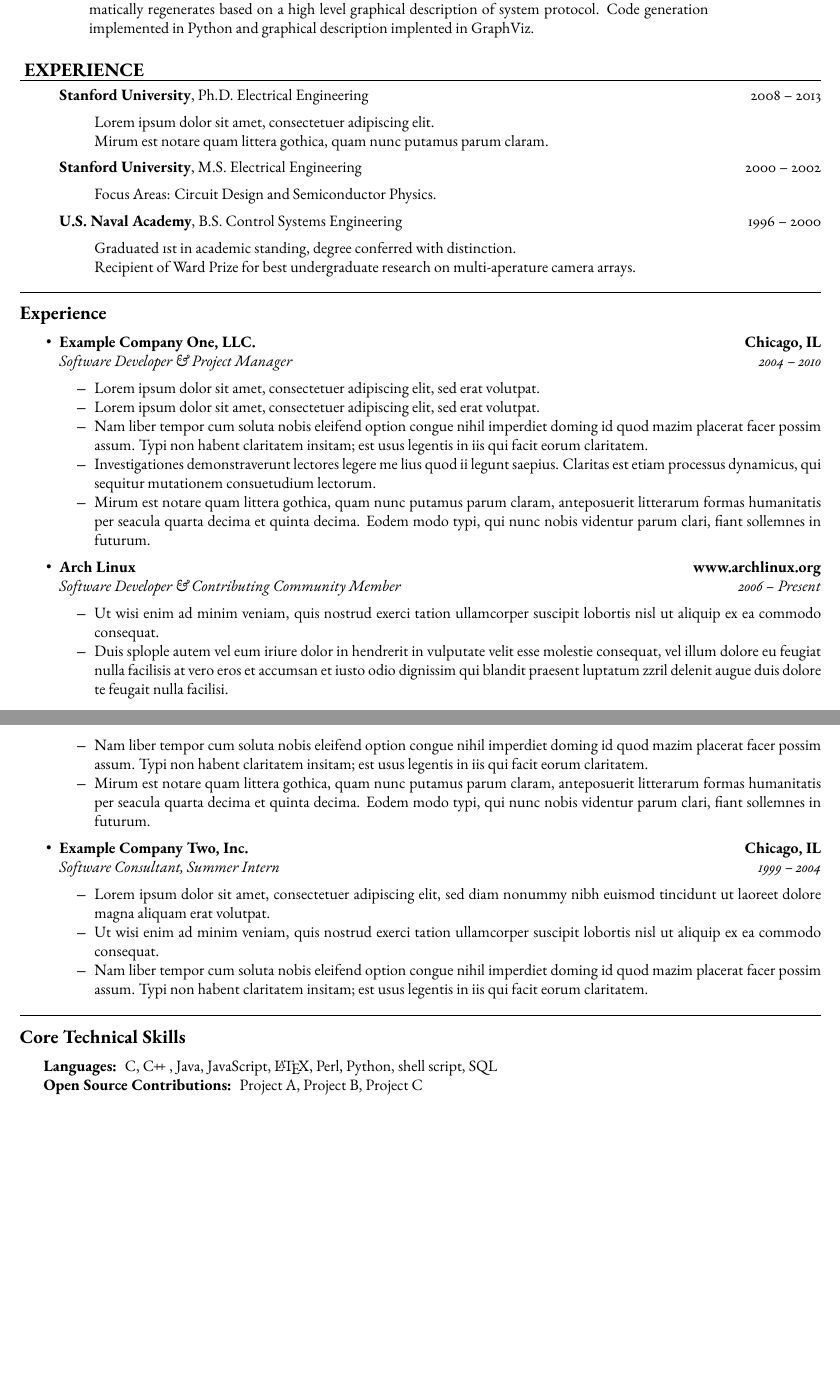
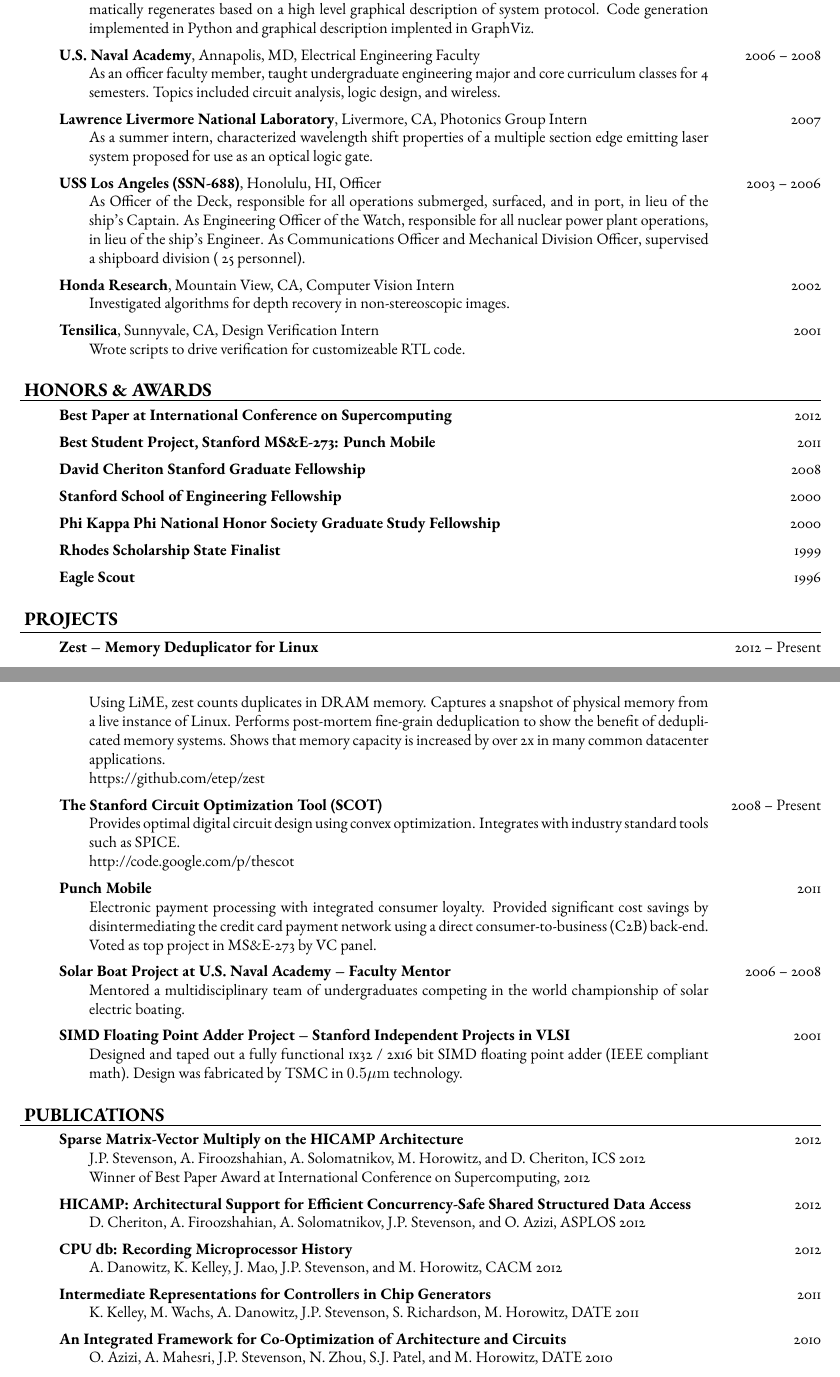
Before and after one commit to etep/resume, a LaTeX CV (tex/resume.tex): two parts of pages 1 and 2 of 2, joined at a grey line, cut so that both start at the same text, the shorter picture padded with empty space. Compiled offline with pdfLaTeX; a missing font is replaced by an installed copy or a similar font.

Commit message:
mostly filled out now

```diff
--- a/tex/resume.tex
+++ b/tex/resume.tex
@@ -135,132 +135,109 @@
                 Wrote SystemC and \CPP test infrastructure that automatically regenerates based on a high level graphical description of system protocol.
                 Code generation implemented in Python and graphical description implented in GraphViz.
     \end{content}
+    \headerrowx{ \textbf{U.S. Naval Academy}, Annapolis, MD, Electrical Engineering Faculty} {2006 -- 2008}
+    \begin{content}
+        \item[] As an officer faculty member, taught undergraduate engineering major and core curriculum classes for 4 semesters.
+                Topics included circuit analysis, logic design, and wireless.
+    \end{content}
+    \headerrowx{ \textbf{Lawrence Livermore National Laboratory}, Livermore, CA, Photonics Group Intern} {2007}
+    \begin{content}
+        \item[] As a summer intern, characterized wavelength shift properties of a multiple section edge emitting laser system proposed for use as an optical logic gate.
+    \end{content}
+    \headerrowx{ \textbf{USS Los Angeles (SSN-688)}, Honolulu, HI, Officer} {2003 -- 2006}
+    \begin{content}
+        \item[] As Officer of the Deck, responsible for all operations submerged, surfaced, and in port, in lieu of the ship's Captain.
+                As Engineering Officer of the Watch, responsible for all nuclear power plant operations, in lieu of the ship's Engineer.
+                As Communications Officer and Mechanical Division Officer, supervised a shipboard division (~25 personnel).
+    \end{content}
+    \headerrowx{ \textbf{Honda Research}, Mountain View, CA, Computer Vision Intern} {2002}
+    \begin{content}
+        \item[] Investigated algorithms for depth recovery in non-stereoscopic images.
+    \end{content}
+    \headerrowx{ \textbf{Tensilica}, Sunnyvale, CA, Design Verification Intern} {2001}
+    \begin{content}
+        \item[] Wrote scripts to drive verification for customizeable RTL code.
+    \end{content}
 \end{resumesection}
 
-\subsection*{\ EXPERIENCE}
-\vspace{-0.4em}
-\hrule
-\vspace{ 0.4em}
-\begin{itemize}
-	\parskip=0.1em
+\begin{resumesection}{HONORS \& AWARDS}
+    \headerrowx{ \textbf{Best Paper at International Conference on Supercomputing}}        {2012}
+    \headerrowx{ \textbf{Best Student Project, Stanford MS\&E-273: Punch Mobile}}          {2011}
+    \headerrowx{ \textbf{David Cheriton Stanford Graduate Fellowship}}                     {2008}
+    \headerrowx{ \textbf{Stanford School of Engineering Fellowship}}                       {2000}
+    \headerrowx{ \textbf{Phi Kappa Phi National Honor Society Graduate Study Fellowship}}  {2000}
+    \headerrowx{ \textbf{Rhodes Scholarship State Finalist}}                               {1999}
+    \headerrowx{ \textbf{Eagle Scout}}                                                     {1996}
+\end{resumesection}
 
-	\item[]
-  \headerrow {\textbf{Stanford University}, Ph.D. Electrical Engineering} {2008 -- 2013}
-	\begin{itemize*}
-		\item[] Lorem ipsum dolor sit amet, consectetuer adipiscing elit.
-		\item[] Mirum est notare quam littera gothica, quam nunc putamus parum claram.
-	\end{itemize*}
+\begin{resumesection}{PROJECTS}
+    \headerrowx{ \textbf{Zest -- Memory Deduplicator for Linux}} {2012 -- Present}
+    \begin{content}
+        \item[] Using LiME, zest counts duplicates in DRAM memory.
+                Captures a snapshot of physical memory from a live instance of Linux.
+                Performs post-mortem fine-grain deduplication to show the benefit of deduplicated memory systems.
+                Shows that memory capacity is increased by over 2x in many common datacenter applications.
+        \item[] https://github.com/etep/zest
+    \end{content}
+    \headerrowx{ \textbf{The Stanford Circuit Optimization Tool (SCOT)}} {2008 -- Present}
+    \begin{content}
+        \item[] Provides optimal digital circuit design using convex optimization.
+                Integrates with industry standard tools such as SPICE.
+        \item[] http://code.google.com/p/thescot
+    \end{content}
+    \headerrowx{ \textbf{Punch Mobile}} {2011}
+    \begin{content}
+        \item[] Electronic payment processing with integrated consumer loyalty.
+                Provided significant cost savings by disintermediating the credit card payment network using a direct consumer-to-business (C2B) back-end.
+                Voted as top project in MS\&E-273 by VC panel.
+    \end{content}
+    \headerrowx{ \textbf{Solar Boat Project at U.S. Naval Academy -- Faculty Mentor}} {2006 -- 2008}
+    \begin{content}
+        \item[] Mentored a multidisciplinary team of undergraduates competing in the world championship of solar electric boating.
+    \end{content}
+    \headerrowx{ \textbf{SIMD Floating Point Adder Project -- Stanford Independent Projects in VLSI}} {2001}
+    \begin{content}
+        \item[] Designed and taped out a fully functional 1x32 / 2x16 bit SIMD floating point adder (IEEE compliant math).
+                Design was fabricated by TSMC in $\mathrm{0.5 \mu m}$ technology.
+    \end{content}
+\end{resumesection}
 
-	\item[]
-  \headerrow {\textbf{Stanford University}, M.S. Electrical Engineering} {2000 -- 2002}
-	\begin{itemize*}
-		\item[] Focus Areas: Circuit Design and Semiconductor Physics.
-		% \item[] Mirum est notare quam littera gothica, quam nunc putamus parum claram.
-	\end{itemize*}
+\begin{resumesection}{PUBLICATIONS}
+    \headerrowx{ \textbf{Sparse Matrix-Vector Multiply on the HICAMP Architecture}} {2012}
+    \begin{content}
+        \item[] J.P. Stevenson, A. Firoozshahian, A. Solomatnikov, M. Horowitz, and D. Cheriton, ICS 2012
+        \item[] Winner of Best Paper Award at International Conference on Supercomputing, 2012
+    \end{content}
+    \headerrowx{ \textbf{HICAMP: Architectural Support for Efficient Concurrency-Safe Shared Structured Data Access}} {2012}
+    \begin{content}
+        \item[] D. Cheriton, A. Firoozshahian, A. Solomatnikov, J.P. Stevenson, and O. Azizi, ASPLOS 2012
+    \end{content}
+    \headerrowx{ \textbf{CPU db: Recording Microprocessor History}} {2012}
+    \begin{content}
+        \item[] A. Danowitz, K. Kelley, J. Mao, J.P. Stevenson, and M. Horowitz, CACM 2012
+    \end{content}
+    \headerrowx{ \textbf{Intermediate Representations for Controllers in Chip Generators}} {2011}
+    \begin{content}
+        \item[] K. Kelley, M. Wachs, A. Danowitz, J.P. Stevenson, S. Richardson, M. Horowitz, DATE 2011
+    \end{content}
+    \headerrowx{ \textbf{An Integrated Framework for Co-Optimization of Architecture and Circuits}} {2010}
+    \begin{content}
+        \item[] O. Azizi, A. Mahesri, J.P. Stevenson, N. Zhou, S.J. Patel, and M. Horowitz, DATE 2010
+    \end{content}
+\end{resumesection}
 
-	\item[]
-  \headerrow {\textbf{U.S. Naval Academy}, B.S. Control Systems Engineering} {1996 -- 2000}
-	\begin{itemize*}
-		\item[] Graduated 1st in academic standing, degree conferred with distinction.
-		\item[] Recipient of Ward Prize for best undergraduate research on multi-aperature camera arrays.
-	\end{itemize*}
-
-\end{itemize}
-
-
-\hrule
-\vspace{-0.4em}
-\subsection*{Experience}
-
-\begin{itemize}
-	\parskip=0.1em
-
-	\item
-	\headerrow
-		{\textbf{Example Company One, LLC.}}
-		{\textbf{Chicago, IL}}
-	\\
-	\headerrow
-		{\emph{Software Developer \& Project Manager}}
-		{\emph{2004 -- 2010}}
-	\begin{itemize*}
-		\item { Lorem ipsum dolor sit amet, consectetuer adipiscing elit, sed
-		erat volutpat.}
-		\item Lorem ipsum dolor sit amet, consectetuer adipiscing elit, sed
-		erat volutpat.
-		\item Nam liber tempor cum soluta nobis eleifend option congue nihil
-		imperdiet doming id quod mazim placerat facer possim assum. Typi non
-		habent claritatem insitam; est usus legentis in iis qui facit eorum
-		claritatem.
-		\item Investigationes demonstraverunt lectores legere me lius
-		quod ii legunt saepius. Claritas est etiam processus dynamicus, qui
-		sequitur mutationem consuetudium lectorum.
-		\item Mirum est notare quam littera gothica, quam nunc putamus parum
-		claram, anteposuerit litterarum formas humanitatis per seacula quarta
-		decima et quinta decima. Eodem modo typi, qui nunc nobis videntur parum
-		clari, fiant sollemnes in futurum.
-	\end{itemize*}
-
-	\item
-	\headerrow
-		{\textbf{Arch Linux}}
-		{\textbf{www.archlinux.org}}
-	\\
-	\headerrow
-		{\emph{Software Developer \& Contributing Community Member}}
-		{\emph{2006 -- Present}}
-	\begin{itemize*}
-		\item Ut wisi enim ad minim veniam, quis nostrud exerci tation
-		ullamcorper suscipit lobortis nisl ut aliquip ex ea commodo consequat.
-		\item Duis splople autem vel eum iriure dolor in hendrerit in vulputate
-		velit esse molestie consequat, vel illum dolore eu feugiat nulla
-		facilisis at vero eros et accumsan et iusto odio dignissim qui blandit
-		praesent luptatum zzril delenit augue duis dolore te feugait nulla
-		facilisi.
-		\item Nam liber tempor cum soluta nobis eleifend option congue nihil
-		imperdiet doming id quod mazim placerat facer possim assum. Typi non
-		habent claritatem insitam; est usus legentis in iis qui facit eorum
-		claritatem.
-		\item Mirum est notare quam littera gothica, quam nunc putamus parum
-		claram, anteposuerit litterarum formas humanitatis per seacula quarta
-		decima et quinta decima. Eodem modo typi, qui nunc nobis videntur parum
-		clari, fiant sollemnes in futurum.
-	\end{itemize*}
-
-	\item
-	\headerrow
-		{\textbf{Example Company Two, Inc.}}
-		{\textbf{Chicago, IL}}
-	\\
-	\headerrow
-		{\emph{Software Consultant, Summer Intern}}
-		{\emph{1999 -- 2004}}
-	\begin{itemize*}
-		\item Lorem ipsum dolor sit amet, consectetuer adipiscing elit, sed
-		diam nonummy nibh euismod tincidunt ut laoreet dolore magna aliquam
-		erat volutpat.
-		\item Ut wisi enim ad minim veniam, quis nostrud exerci tation
-		ullamcorper suscipit lobortis nisl ut aliquip ex ea commodo consequat.
-		\item Nam liber tempor cum soluta nobis eleifend option congue nihil
-		imperdiet doming id quod mazim placerat facer possim assum. Typi non
-		habent claritatem insitam; est usus legentis in iis qui facit eorum
-		claritatem.
-	\end{itemize*}
-
-\end{itemize}
-
-\hrule
-\vspace{-0.4em}
-\subsection*{Core Technical Skills}
-
-\begin{indentsection}{\parindent}
-\hyphenpenalty=1000
-\begin{description*}
-	\item[Languages:]
-	C, \CPP, Java, JavaScript, \LaTeX, Perl, Python, shell script, SQL
-	\item[Open Source Contributions:]
-	Project A, Project B, Project C
-\end{description*}
-\end{indentsection}
+% -- original template -- \hrule
+% -- original template -- \vspace{-0.4em}
+% -- original template -- \subsection*{Core Technical Skills}
+% -- original template --
+% -- original template -- \begin{indentsection}{\parindent}
+% -- original template -- \hyphenpenalty=1000
+% -- original template -- \begin{description*}
+% -- original template -- 	\item[Languages:]
+% -- original template -- 	C, \CPP, Java, JavaScript, \LaTeX, Perl, Python, shell script, SQL
+% -- original template -- 	\item[Open Source Contributions:]
+% -- original template -- 	Project A, Project B, Project C
+% -- original template -- \end{description*}
+% -- original template -- \end{indentsection}
 
 \end{document}
```
Also changed, not shown: tex/resume.tex (4 more changed lines).
